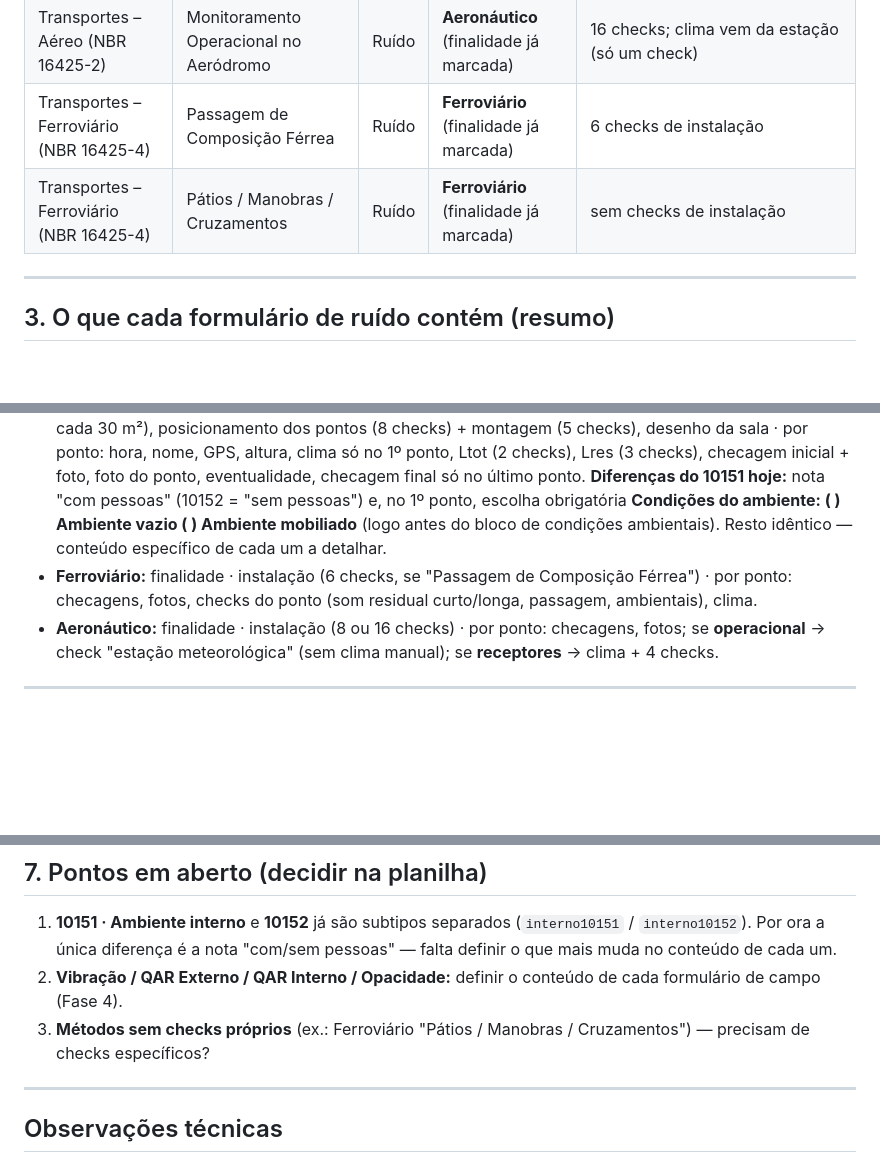
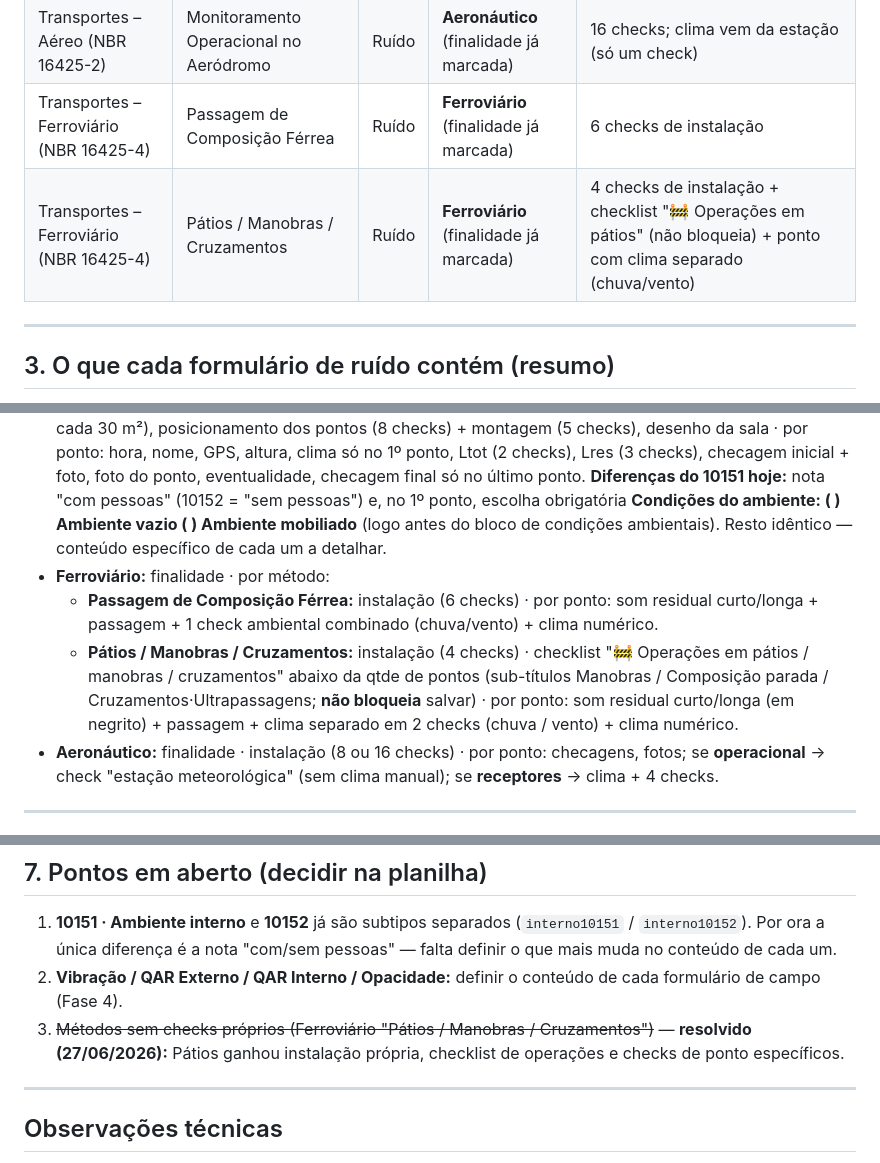
Before and after one commit to ENGEAR/ecamp-novo, a Markdown page: ESTRUTURA.md, 3 parts joined by grey strips. Rendered like a GitHub page; blank space fills up the shorter version.

Commit message:
ESTRUTURA: documenta ferroviario Patios (instalacao, operacoes, ponto)
Co-Authored-By: Claude Opus 4.8 <noreply@anthropic.com>

```diff
--- a/ESTRUTURA.md
+++ b/ESTRUTURA.md
@@ -43,7 +43,7 @@ Login
 | Transportes – Aéreo (NBR 16425-2) | Monitoramento de Receptores Potencialmente Críticos | Ruído | **Aeronáutico** (finalidade já marcada) | 8 checks de instalação |
 | Transportes – Aéreo (NBR 16425-2) | Monitoramento Operacional no Aeródromo | Ruído | **Aeronáutico** (finalidade já marcada) | 16 checks; clima vem da estação (só um check) |
 | Transportes – Ferroviário (NBR 16425-4) | Passagem de Composição Férrea | Ruído | **Ferroviário** (finalidade já marcada) | 6 checks de instalação |
-| Transportes – Ferroviário (NBR 16425-4) | Pátios / Manobras / Cruzamentos | Ruído | **Ferroviário** (finalidade já marcada) | sem checks de instalação |
+| Transportes – Ferroviário (NBR 16425-4) | Pátios / Manobras / Cruzamentos | Ruído | **Ferroviário** (finalidade já marcada) | 4 checks de instalação + checklist "🚧 Operações em pátios" (não bloqueia) + ponto com clima separado (chuva/vento) |
 
 ---
 
@@ -51,7 +51,9 @@ Login
 
 - **Externo:** finalidade (Laudo PBH / Obra / Background / Operações / Outros) · por ponto: nome, equipamentos, hora inicial, GPS, posicionamento do microfone (3 checks + item opcional de fachada), montagem (4 checks), checagem inicial + foto da tela, foto do ponto, condições ambientais, ruído residual/total, fontes (empresa/ambiente), checagem final + foto da tela, observações, hora de término.
 - **Interno (10151 e 10152):** condição das esquadrias, condição do ambiente, área + "calcular pontos" (1 a cada 30 m²), posicionamento dos pontos (8 checks) + montagem (5 checks), desenho da sala · por ponto: hora, nome, GPS, altura, clima só no 1º ponto, Ltot (2 checks), Lres (3 checks), checagem inicial + foto, foto do ponto, eventualidade, checagem final só no último ponto. **Diferenças do 10151 hoje:** nota "com pessoas" (10152 = "sem pessoas") e, no 1º ponto, escolha obrigatória **Condições do ambiente: ( ) Ambiente vazio ( ) Ambiente mobiliado** (logo antes do bloco de condições ambientais). Resto idêntico — conteúdo específico de cada um a detalhar.
-- **Ferroviário:** finalidade · instalação (6 checks, se "Passagem de Composição Férrea") · por ponto: checagens, fotos, checks do ponto (som residual curto/longa, passagem, ambientais), clima.
+- **Ferroviário:** finalidade · por método:
+  - **Passagem de Composição Férrea:** instalação (6 checks) · por ponto: som residual curto/longa + passagem + 1 check ambiental combinado (chuva/vento) + clima numérico.
+  - **Pátios / Manobras / Cruzamentos:** instalação (4 checks) · checklist "🚧 Operações em pátios / manobras / cruzamentos" abaixo da qtde de pontos (sub-títulos Manobras / Composição parada / Cruzamentos·Ultrapassagens; **não bloqueia** salvar) · por ponto: som residual curto/longa (em negrito) + passagem + clima separado em 2 checks (chuva / vento) + clima numérico.
 - **Aeronáutico:** finalidade · instalação (8 ou 16 checks) · por ponto: checagens, fotos; se **operacional** → check "estação meteorológica" (sem clima manual); se **receptores** → clima + 4 checks.
 
 ---
@@ -85,7 +87,7 @@ Blocos: **Ordem de serviço** (nº, código, emitido por, data emissão) · **Cl
 
 1. **10151 · Ambiente interno** e **10152** já são subtipos separados (`interno10151` / `interno10152`). Por ora a única diferença é a nota "com/sem pessoas" — falta definir o que mais muda no conteúdo de cada um.
 2. **Vibração / QAR Externo / QAR Interno / Opacidade:** definir o conteúdo de cada formulário de campo (Fase 4).
-3. **Métodos sem checks próprios** (ex.: Ferroviário "Pátios / Manobras / Cruzamentos") — precisam de checks específicos?
+3. ~~Métodos sem checks próprios (Ferroviário "Pátios / Manobras / Cruzamentos")~~ — **resolvido (27/06/2026):** Pátios ganhou instalação própria, checklist de operações e checks de ponto específicos.
 
 ---
 
```
